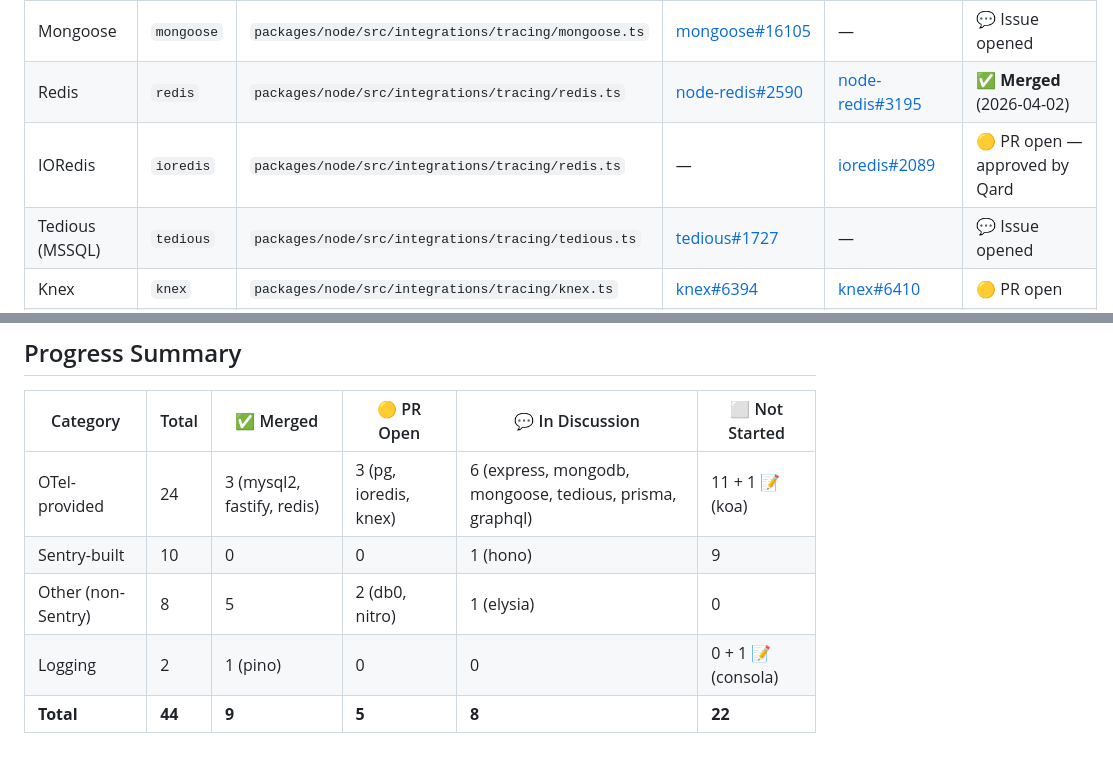
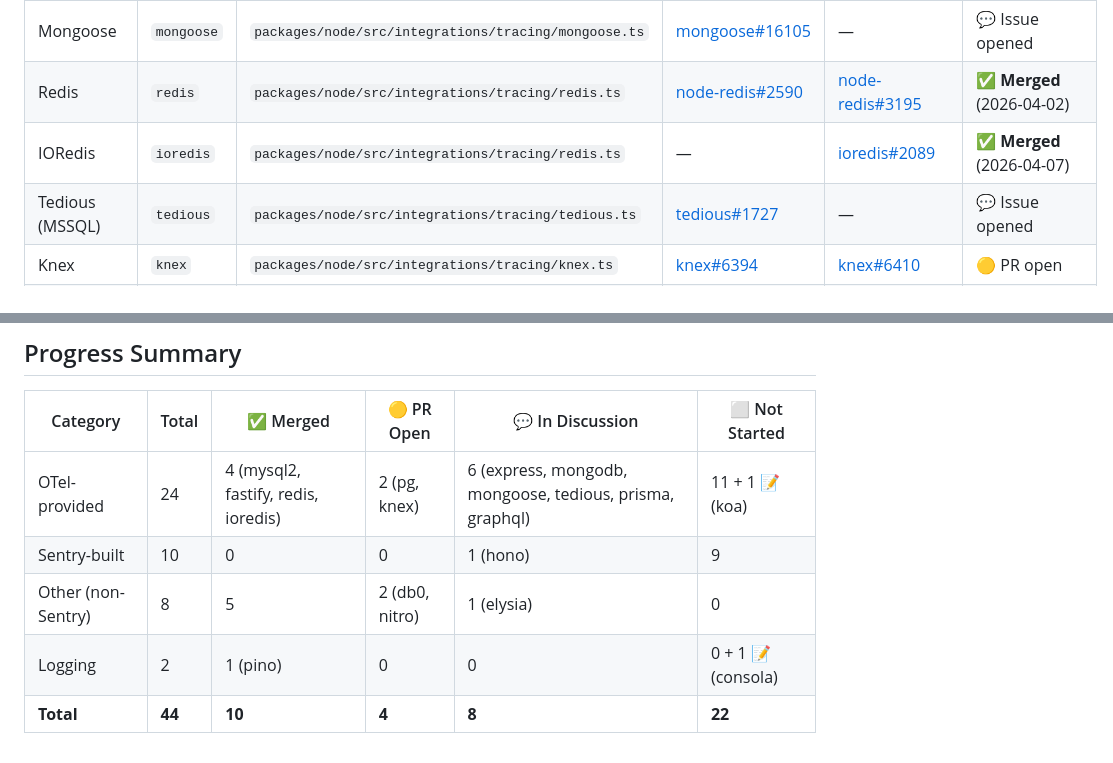
Before and after one commit to getsentry/js-tracing-channels-proposals, a Markdown page: TRACKER.md, 2 parts joined by grey strips. GitHub-like rendering.

Commit message:
docs: mark ioredis as merged (redis/ioredis#2089)
Co-Authored-By: Claude Opus 4.6 (1M context) <noreply@anthropic.com>

```diff
--- a/TRACKER.md
+++ b/TRACKER.md
@@ -37,7 +37,7 @@ These currently rely on external monkey-patching infrastructure (IITM/RITM) and
 | MongoDB | `mongodb` | `packages/node/src/integrations/tracing/mongo.ts` | [NODE-7472](https://jira.mongodb.org/browse/NODE-7472) | — | 💬 Issue opened |
 | Mongoose | `mongoose` | `packages/node/src/integrations/tracing/mongoose.ts` | [mongoose#16105](https://github.com/Automattic/mongoose/issues/16105) | — | 💬 Issue opened |
 | Redis | `redis` | `packages/node/src/integrations/tracing/redis.ts` | [node-redis#2590](https://github.com/redis/node-redis/issues/2590) | [node-redis#3195](https://github.com/redis/node-redis/pull/3195) | ✅ **Merged** (2026-04-02) |
-| IORedis | `ioredis` | `packages/node/src/integrations/tracing/redis.ts` | — | [ioredis#2089](https://github.com/redis/ioredis/pull/2089) | 🟡 PR open — approved by Qard |
+| IORedis | `ioredis` | `packages/node/src/integrations/tracing/redis.ts` | — | [ioredis#2089](https://github.com/redis/ioredis/pull/2089) | ✅ **Merged** (2026-04-07) |
 | Tedious (MSSQL) | `tedious` | `packages/node/src/integrations/tracing/tedious.ts` | [tedious#1727](https://github.com/tediousjs/tedious/issues/1727) | — | 💬 Issue opened |
 | Knex | `knex` | `packages/node/src/integrations/tracing/knex.ts` | [knex#6394](https://github.com/knex/knex/issues/6394) | [knex#6410](https://github.com/knex/knex/pull/6410) | 🟡 PR open |
 | Prisma | `prisma` | `packages/node/src/integrations/tracing/prisma.ts` | [prisma#29353](https://github.com/prisma/prisma/issues/29353) | — | 💬 Issue opened |
@@ -123,8 +123,8 @@ Core logic is ours — only OTel base classes need swapping.
 
 | Category | Total | ✅ Merged | 🟡 PR Open | 💬 In Discussion | ⬜ Not Started |
 |---|---|---|---|---|---|
-| OTel-provided | 24 | 3 (mysql2, fastify, redis) | 3 (pg, ioredis, knex) | 6 (express, mongodb, mongoose, tedious, prisma, graphql) | 11 + 1 📝 (koa) |
+| OTel-provided | 24 | 4 (mysql2, fastify, redis, ioredis) | 2 (pg, knex) | 6 (express, mongodb, mongoose, tedious, prisma, graphql) | 11 + 1 📝 (koa) |
 | Sentry-built | 10 | 0 | 0 | 1 (hono) | 9 |
 | Other (non-Sentry) | 8 | 5 | 2 (db0, nitro) | 1 (elysia) | 0 |
 | Logging | 2 | 1 (pino) | 0 | 0 | 0 + 1 📝 (consola) |
-| **Total** | **44** | **9** | **5** | **8** | **22** |
+| **Total** | **44** | **10** | **4** | **8** | **22** |
```
